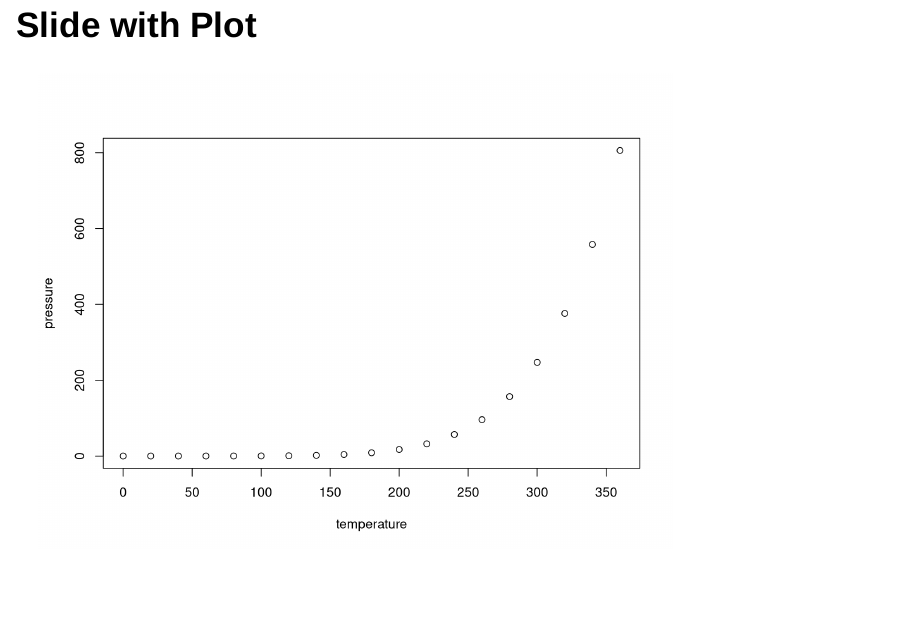
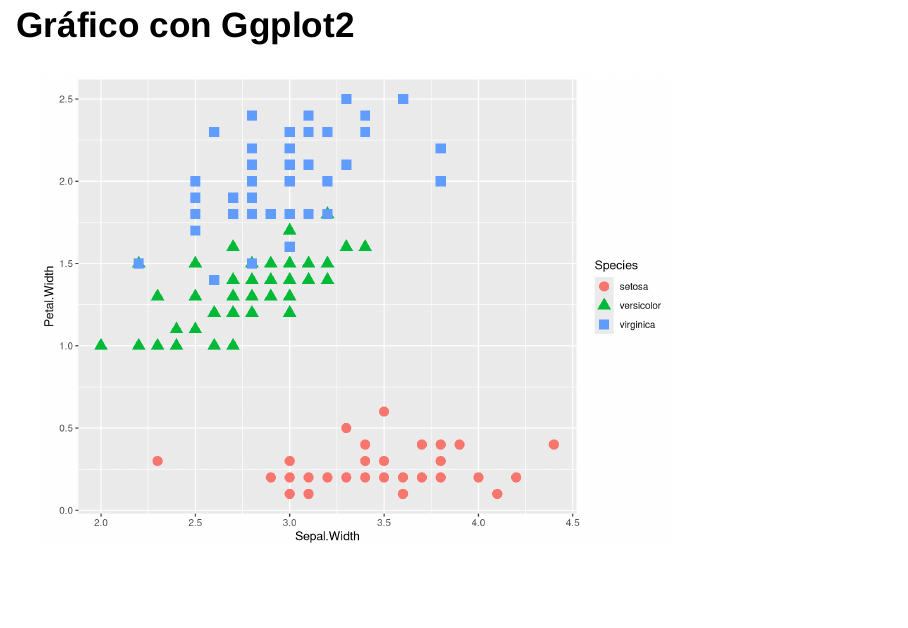
Before and after one commit to alberto1976/P_ioslides, an R Markdown document (index.Rmd): page 6 of 7 before the commit and page 8 of 9 after it. Rendered offline with R 4.5, knitr and Pandoc, with nearby package versions; drawn as Slidy slides in place of the format the file asks for.

Commit message:
Se adiciona gráfico de ggplot2

````diff
--- a/_output.yml
+++ b/_output.yml
@@ -1 +1,2 @@
 ioslides_presentation:
+  lib_dir: libs
--- a/index.Rmd
+++ b/index.Rmd
@@ -38,3 +38,10 @@ summary(cars)
 ```{r pressure}
 plot(pressure)
 ```
+
+## Gráfico con Ggplot2
+
+```{r, echo=FALSE, warning=FALSE, message=FALSE}
+library(ggplot2)
+ggplot(data=iris, aes(x = Sepal.Width, y = Petal.Width, shape = Species, color = Species)) + geom_point(size = 4)
+```
````
Also changed, not shown: index.html.
